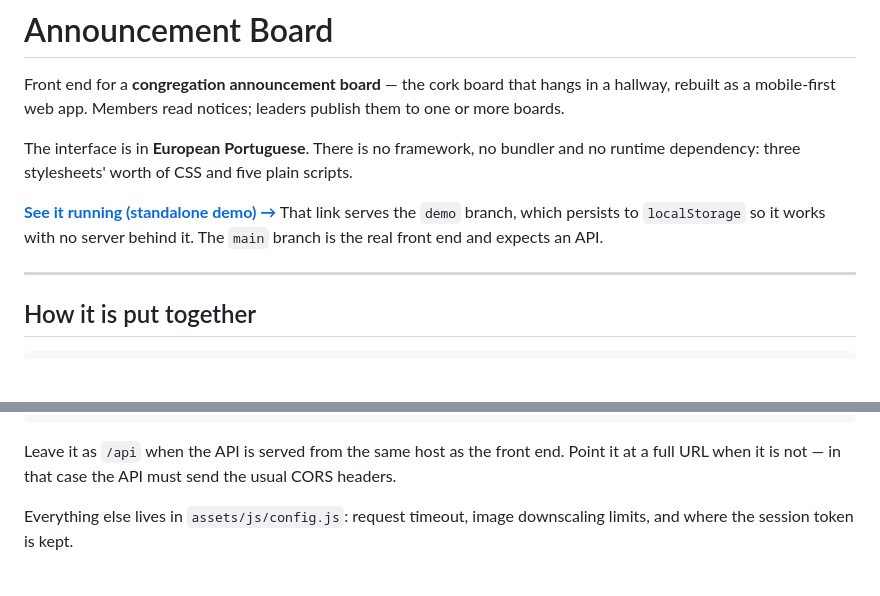
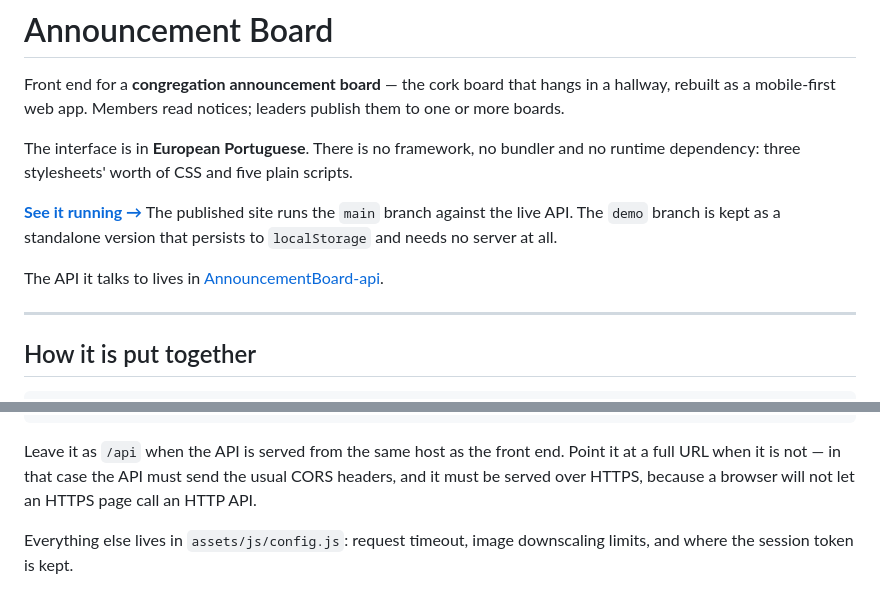
Before and after one commit to AOcampo93/AnnouncementBoard, a Markdown page: README.md, 2 parts joined by grey strips. Rendered like a GitHub page; blank space fills up the shorter version.

Commit message:
Update the README now that the site runs against the live API

````diff
--- a/README.md
+++ b/README.md
@@ -7,9 +7,11 @@ to one or more boards.
 The interface is in **European Portuguese**. There is no framework, no bundler and no
 runtime dependency: three stylesheets' worth of CSS and five plain scripts.
 
-**[See it running (standalone demo) →](https://aocampo93.github.io/AnnouncementBoard/)**
-That link serves the `demo` branch, which persists to `localStorage` so it works with no
-server behind it. The `main` branch is the real front end and expects an API.
+**[See it running →](https://aocampo93.github.io/AnnouncementBoard/)**
+The published site runs the `main` branch against the live API. The `demo` branch is kept
+as a standalone version that persists to `localStorage` and needs no server at all.
+
+The API it talks to lives in [AnnouncementBoard-api](https://github.com/AOcampo93/AnnouncementBoard-api).
 
 ---
 
@@ -49,7 +51,8 @@ without touching JavaScript:
 ```
 
 Leave it as `/api` when the API is served from the same host as the front end. Point it at
-a full URL when it is not — in that case the API must send the usual CORS headers.
+a full URL when it is not — in that case the API must send the usual CORS headers, and it
+must be served over HTTPS, because a browser will not let an HTTPS page call an HTTP API.
 
 Everything else lives in `assets/js/config.js`: request timeout, image downscaling limits,
 and where the session token is kept.
````
Also changed, not shown: other parts of README.md (+1 -1 lines).
